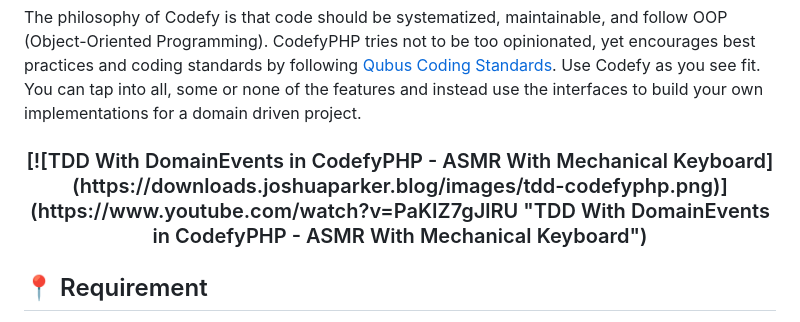
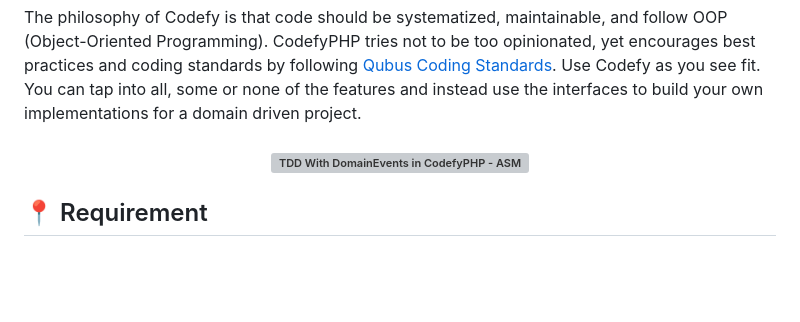
Before and after one commit to codefyphp/skeleton, a Markdown page: README.md, the part around the change. Drawn GitHub-style; blank space fills up the shorter version; grey boxes are pictures that could not be loaded.

Commit message:
Should fix image not showing up.
Signed-off-by: Joshua Parker <joshua@joshuaparker.dev>

```diff
--- a/README.md
+++ b/README.md
@@ -27,7 +27,11 @@ CodefyPHP tries not to be too opinionated, yet encourages best practices and cod
 Standards](https://github.com/QubusPHP/qubus-coding-standard). Use Codefy as you see fit. You can tap into all, some or
 none of the features and instead use the interfaces to build your own implementations for a domain driven project.
 
-<h3 align="center">[![TDD With DomainEvents in CodefyPHP - ASMR With Mechanical Keyboard](https://downloads.joshuaparker.blog/images/tdd-codefyphp.png)](https://www.youtube.com/watch?v=PaKIZ7gJlRU "TDD With DomainEvents in CodefyPHP - ASMR With Mechanical Keyboard")</h3>
+<h3 align="center">
+    <a href="https://www.youtube.com/watch?v=PaKIZ7gJlRU" target="_blank">
+        <img src="https://downloads.joshuaparker.blog/images/tdd-codefyphp.png" alt="TDD With DomainEvents in CodefyPHP - ASMR With Mechanical Keyboard" />
+    </a>
+</h3>
 
 ## 📍 Requirement
 - PHP 8.4+
```
